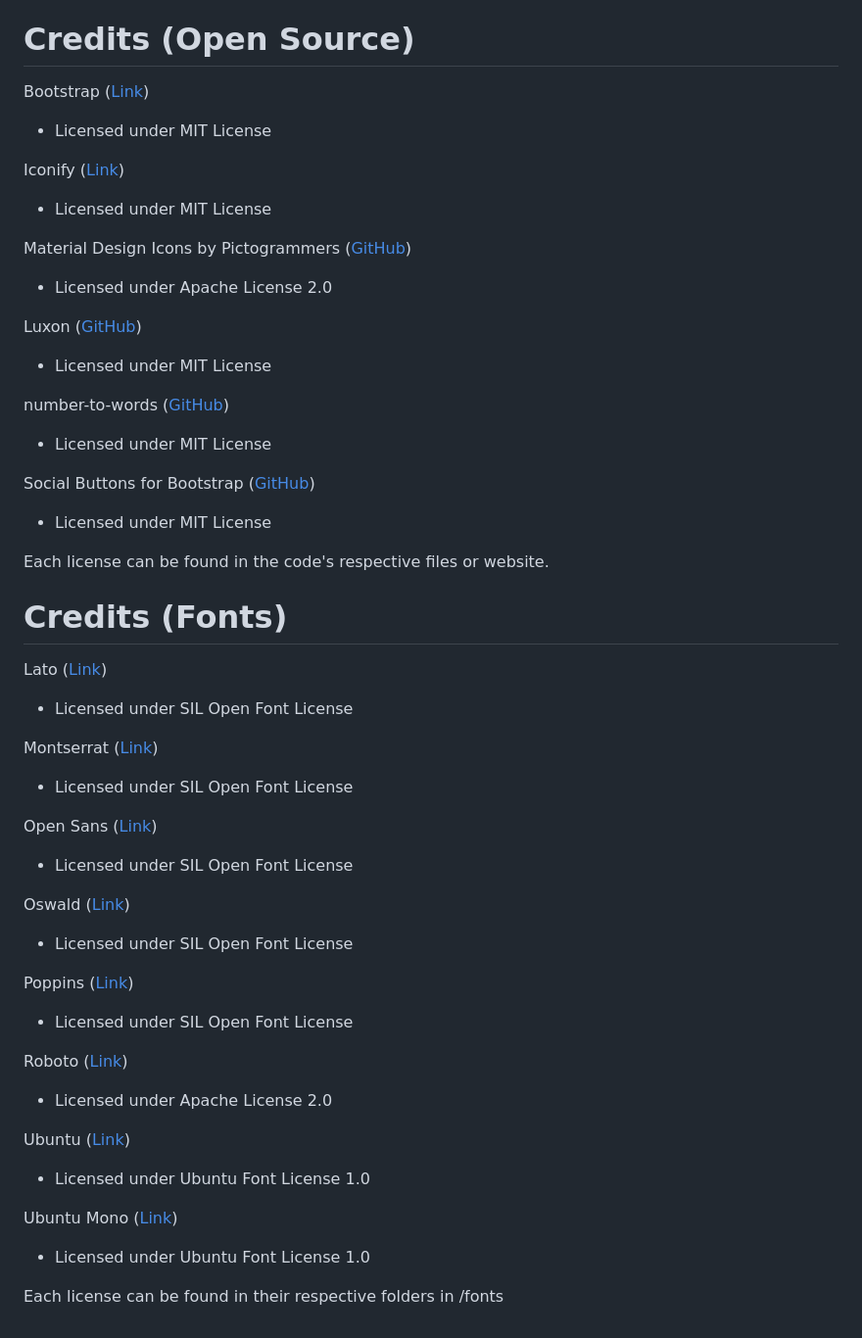
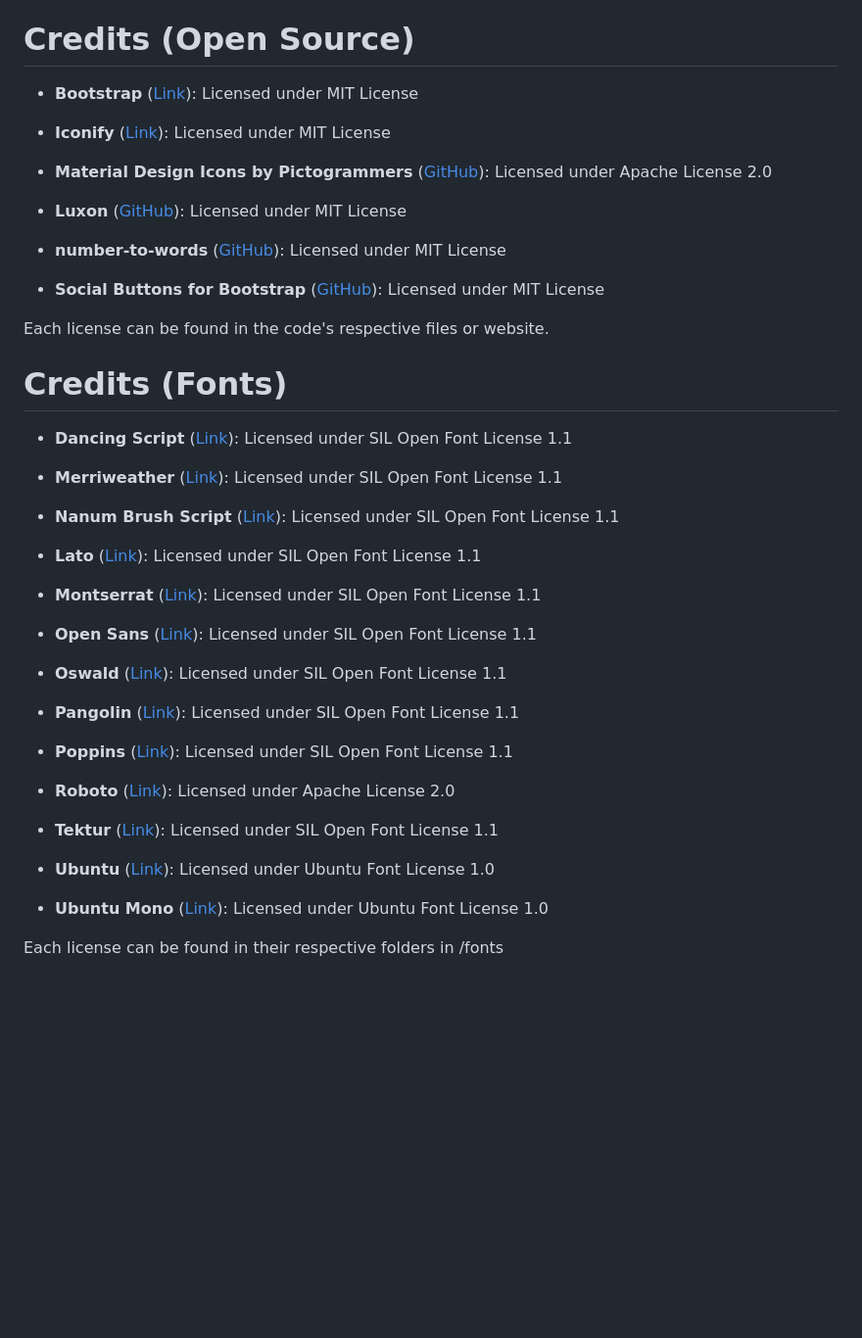
Before and after one commit to iKarTehFox/web-clock, a Markdown page: README.md, the part around the change printed below. Shown: that part at 98% size. GitHub-like rendering; blank space fills up the shorter version.

```diff
--- a/README.md
+++ b/README.md
@@ -60,50 +67,46 @@
 
 # Credits (Open Source)
 
- Bootstrap ([Link](https://getbootstrap.com/))
- - Licensed under MIT License
+- **Bootstrap** ([Link](https://getbootstrap.com/)): Licensed under MIT License
 
- Iconify ([Link](https://iconify.design))
- - Licensed under MIT License
+- **Iconify** ([Link](https://iconify.design)): Licensed under MIT License
 
- Material Design Icons by Pictogrammers ([GitHub](https://github.com/Templarian/MaterialDesign))
- - Licensed under Apache License 2.0
+- **Material Design Icons by Pictogrammers** ([GitHub](https://github.com/Templarian/MaterialDesign)): Licensed under Apache License 2.0
 
- Luxon ([GitHub](https://github.com/moment/luxon))
- - Licensed under MIT License
+- **Luxon** ([GitHub](https://github.com/moment/luxon)): Licensed under MIT License
 
- number-to-words ([GitHub](https://github.com/marlun78/number-to-words))
- - Licensed under MIT License
+- **number-to-words** ([GitHub](https://github.com/marlun78/number-to-words)): Licensed under MIT License
 
- Social Buttons for Bootstrap ([GitHub](https://github.com/lipis/bootstrap-social))
- - Licensed under MIT License
+- **Social Buttons for Bootstrap** ([GitHub](https://github.com/lipis/bootstrap-social)): Licensed under MIT License
 
- Each license can be found in the code's respective files or website.
+Each license can be found in the code's respective files or website.
 
 # Credits (Fonts)
 
- Lato ([Link](https://fonts.google.com/specimen/Lato))
- - Licensed under SIL Open Font License
+- **Dancing Script** ([Link](https://fonts.google.com/specimen/Dancing+Script)): Licensed under SIL Open Font License 1.1
 
- Montserrat ([Link](https://fonts.google.com/specimen/Montserrat))
- - Licensed under SIL Open Font License
+- **Merriweather** ([Link](https://fonts.google.com/specimen/Merriweather)): Licensed under SIL Open Font License 1.1
 
- Open Sans ([Link](https://fonts.google.com/specimen/Open+Sans))
- - Licensed under SIL Open Font License
+- **Nanum Brush Script** ([Link](https://fonts.google.com/specimen/Nanum+Brush+Script)): Licensed under SIL Open Font License 1.1
 
- Oswald ([Link](https://fonts.google.com/specimen/Oswald))
- - Licensed under SIL Open Font License
+- **Lato** ([Link](https://fonts.google.com/specimen/Lato)): Licensed under SIL Open Font License 1.1
 
- Poppins ([Link](https://fonts.google.com/specimen/Poppins))
- - Licensed under SIL Open Font License
+- **Montserrat** ([Link](https://fonts.google.com/specimen/Montserrat)): Licensed under SIL Open Font License 1.1
 
- Roboto ([Link](https://fonts.google.com/specimen/Roboto))
- - Licensed under Apache License 2.0
+- **Open Sans** ([Link](https://fonts.google.com/specimen/Open+Sans)): Licensed under SIL Open Font License 1.1
 
- Ubuntu ([Link](https://fonts.google.com/specimen/Ubuntu))
- - Licensed under Ubuntu Font License 1.0
+- **Oswald** ([Link](https://fonts.google.com/specimen/Oswald)): Licensed under SIL Open Font License 1.1
 
- Ubuntu Mono ([Link](https://fonts.google.com/specimen/Ubuntu+Mono))
- - Licensed under Ubuntu Font License 1.0
+- **Pangolin** ([Link](https://fonts.google.com/specimen/Pangolin)): Licensed under SIL Open Font License 1.1
+
+- **Poppins** ([Link](https://fonts.google.com/specimen/Poppins)): Licensed under SIL Open Font License 1.1
+
+- **Roboto** ([Link](https://fonts.google.com/specimen/Roboto)): Licensed under Apache License 2.0
+
+- **Tektur** ([Link](https://fonts.google.com/specimen/Tektur)): Licensed under SIL Open Font License 1.1
+
+- **Ubuntu** ([Link](https://fonts.google.com/specimen/Ubuntu)): Licensed under Ubuntu Font License 1.0
+
+- **Ubuntu Mono** ([Link](https://fonts.google.com/specimen/Ubuntu+Mono)): Licensed under Ubuntu Font License 1.0
 
  Each license can be found in their respective folders in /fonts
```
Also changed, not shown: other parts of README.md (+35 -28 lines).
